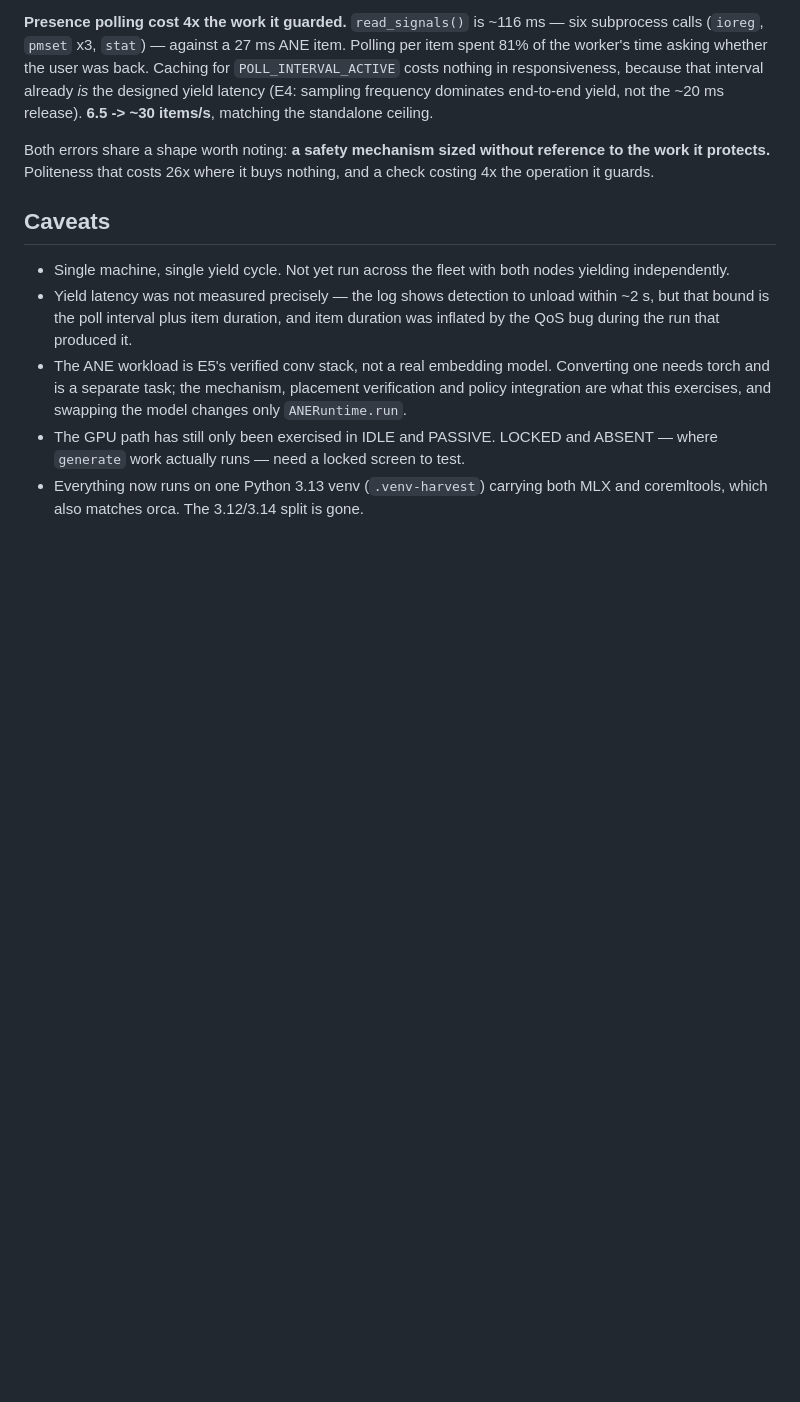
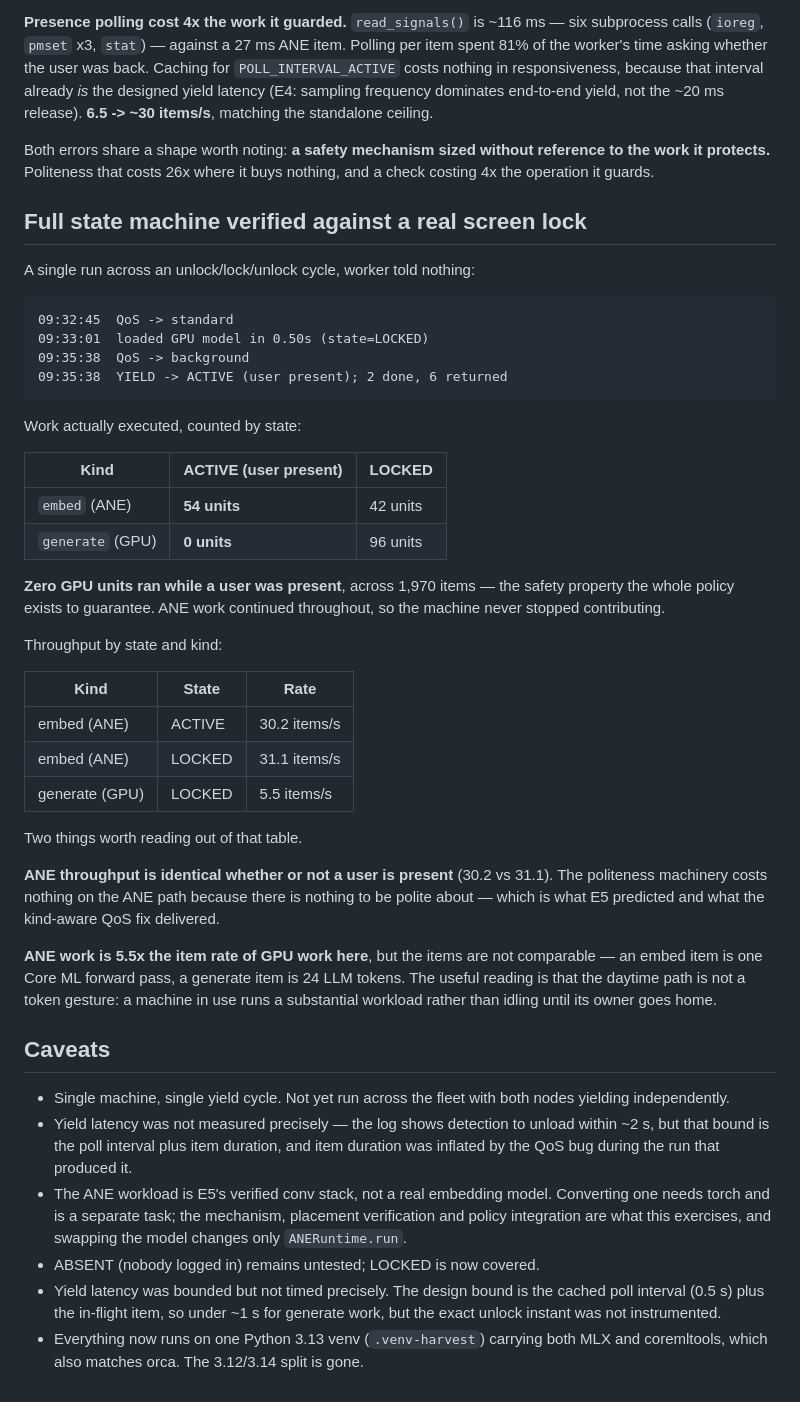
Before and after one commit to djsincla/dAI, a Markdown page: spike/harvest/FINDINGS.md, the part around the change. GitHub-like rendering; blank space fills up the shorter version.

Commit message:
Verify the full harvest state machine against a real screen lock
One run across an unlock/lock/unlock cycle, worker told nothing:

  09:32:45  QoS -> standard
  09:33:01  loaded GPU model in 0.50s (state=LOCKED)
  09:35:38  QoS -> background
  09:35:38  YIELD -> ACTIVE (user present); 2 done, 6 returned

Work executed, by state, over 1,970 items:

               ACTIVE (user present)   LOCKED
  embed (ANE)         54 units         42 units
  generate (GPU)       0 units         96 units

Zero GPU units ran while a user was present — the safety property the entire
policy exists to guarantee — while ANE work continued throughout, so the machine
never stopped contributing.

Throughput:

  embed    ACTIVE   30.2 items/s
  embed    LOCKED   31.1 items/s
  generate LOCKED    5.5 items/s

ANE throughput is identical whether or not a user is present, because the
politeness machinery costs nothing on a path that needs none. That is E5's
prediction confirmed in the integrated system rather than in isolation.

The item rates are not directly comparable — an embed item is one Core ML
forward pass, a generate item is 24 LLM tokens — but the daytime path is clearly
not a token gesture.

ABSENT remains the only untested presence state.

Co-Authored-By: Claude Opus 5 <noreply@anthropic.com>

````diff
--- a/spike/harvest/FINDINGS.md
+++ b/spike/harvest/FINDINGS.md
@@ -155,6 +155,49 @@ Both errors share a shape worth noting: **a safety mechanism sized without
 reference to the work it protects.** Politeness that costs 26x where it buys
 nothing, and a check costing 4x the operation it guards.
 
+## Full state machine verified against a real screen lock
+
+A single run across an unlock/lock/unlock cycle, worker told nothing:
+
+```
+09:32:45  QoS -> standard
+09:33:01  loaded GPU model in 0.50s (state=LOCKED)
+09:35:38  QoS -> background
+09:35:38  YIELD -> ACTIVE (user present); 2 done, 6 returned
+```
+
+Work actually executed, counted by state:
+
+| Kind | ACTIVE (user present) | LOCKED |
+|---|---|---|
+| `embed` (ANE) | **54 units** | 42 units |
+| `generate` (GPU) | **0 units** | 96 units |
+
+**Zero GPU units ran while a user was present**, across 1,970 items — the safety
+property the whole policy exists to guarantee. ANE work continued throughout, so
+the machine never stopped contributing.
+
+Throughput by state and kind:
+
+| Kind | State | Rate |
+|---|---|---|
+| embed (ANE) | ACTIVE | 30.2 items/s |
+| embed (ANE) | LOCKED | 31.1 items/s |
+| generate (GPU) | LOCKED | 5.5 items/s |
+
+Two things worth reading out of that table.
+
+**ANE throughput is identical whether or not a user is present** (30.2 vs 31.1).
+The politeness machinery costs nothing on the ANE path because there is nothing
+to be polite about — which is what E5 predicted and what the kind-aware QoS fix
+delivered.
+
+**ANE work is 5.5x the item rate of GPU work here**, but the items are not
+comparable — an embed item is one Core ML forward pass, a generate item is 24
+LLM tokens. The useful reading is that the daytime path is not a token gesture:
+a machine in use runs a substantial workload rather than idling until its owner
+goes home.
+
 ## Caveats
 
 - Single machine, single yield cycle. Not yet run across the fleet with both
@@ -166,7 +209,9 @@ nothing, and a check costing 4x the operation it guards.
   Converting one needs torch and is a separate task; the mechanism, placement
   verification and policy integration are what this exercises, and swapping the
   model changes only `ANERuntime.run`.
-- The GPU path has still only been exercised in IDLE and PASSIVE. LOCKED and
-  ABSENT — where `generate` work actually runs — need a locked screen to test.
+- ABSENT (nobody logged in) remains untested; LOCKED is now covered.
+- Yield latency was bounded but not timed precisely. The design bound is the
+  cached poll interval (0.5 s) plus the in-flight item, so under ~1 s for
+  generate work, but the exact unlock instant was not instrumented.
 - Everything now runs on one Python 3.13 venv (`.venv-harvest`) carrying both
   MLX and coremltools, which also matches orca. The 3.12/3.14 split is gone.
````
Also changed, not shown: README.md (+6 -0 lines).
